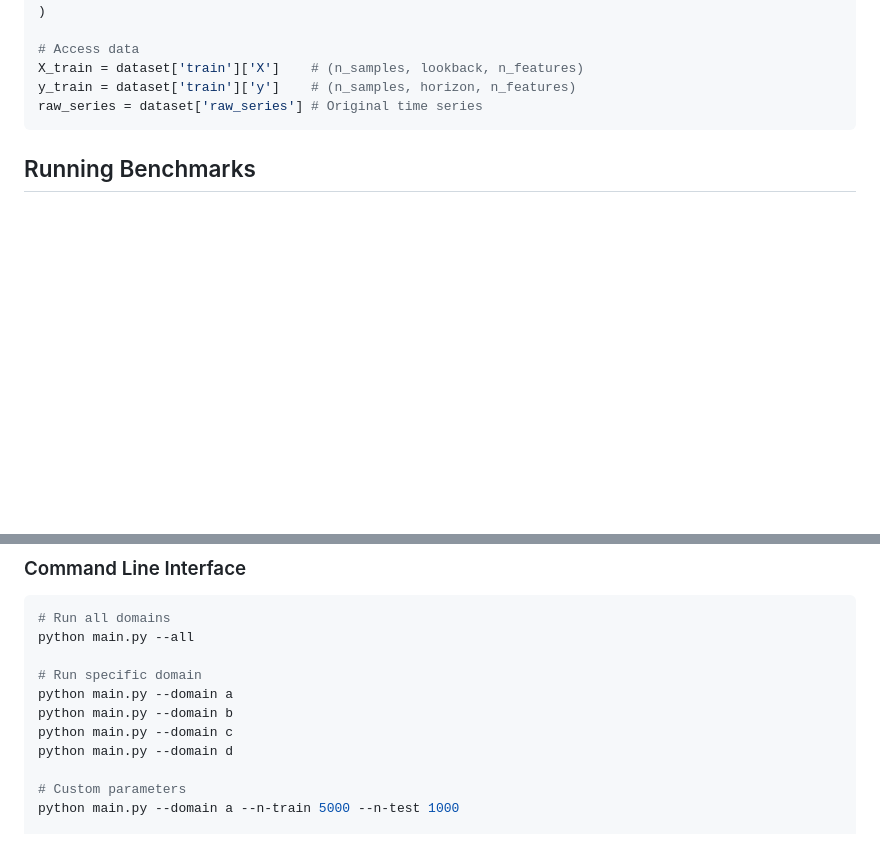
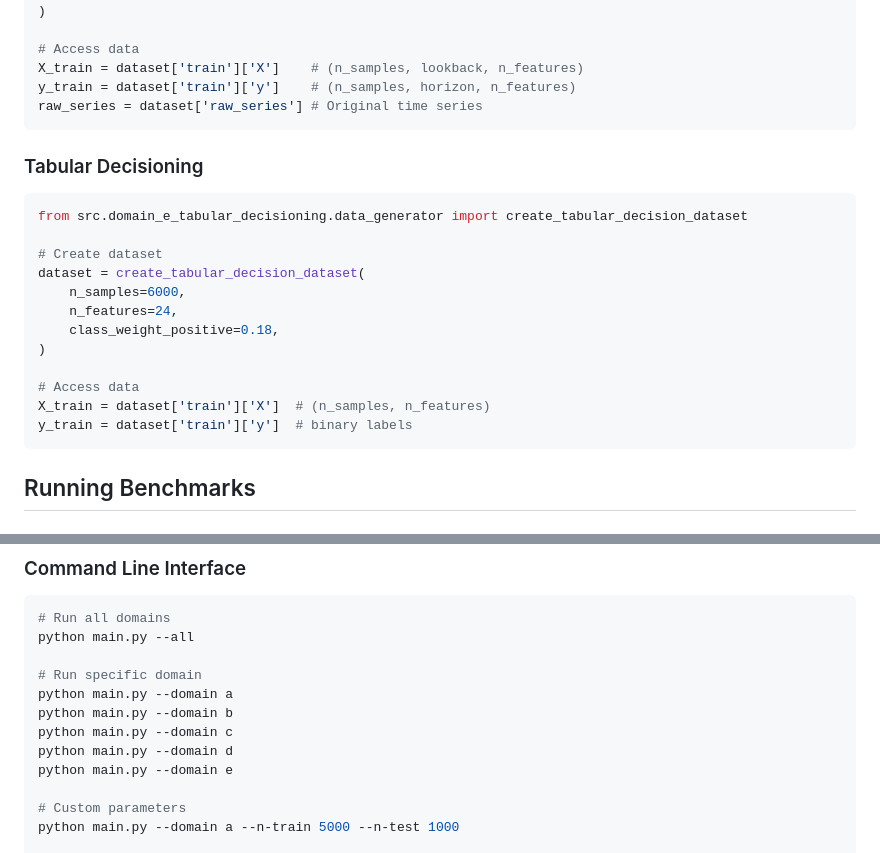
Before and after one commit to Ojhaharsh/10ways2do, a Markdown page: docs/API.md, 2 parts joined by grey strips. Rendered like a GitHub page; blank space fills up the shorter version.

````diff
--- a/docs/API.md
+++ b/docs/API.md
@@ -235,6 +235,23 @@ y_train = dataset['train']['y']    # (n_samples, horizon, n_features)
 raw_series = dataset['raw_series'] # Original time series
 ```
 
+### Tabular Decisioning
+
+```python
+from src.domain_e_tabular_decisioning.data_generator import create_tabular_decision_dataset
+
+# Create dataset
+dataset = create_tabular_decision_dataset(
+    n_samples=6000,
+    n_features=24,
+    class_weight_positive=0.18,
+)
+
+# Access data
+X_train = dataset['train']['X']  # (n_samples, n_features)
+y_train = dataset['train']['y']  # binary labels
+```
+
 ## Running Benchmarks
 
 ### Run Single Domain
@@ -277,6 +294,7 @@ python main.py --domain a
 python main.py --domain b
 python main.py --domain c
 python main.py --domain d
+python main.py --domain e
 
 # Custom parameters
 python main.py --domain a --n-train 5000 --n-test 1000
````
Also changed, not shown: RUNNING.md (+34 -3 lines), docs/ARCHITECTURE.md (+2 -2 lines).
